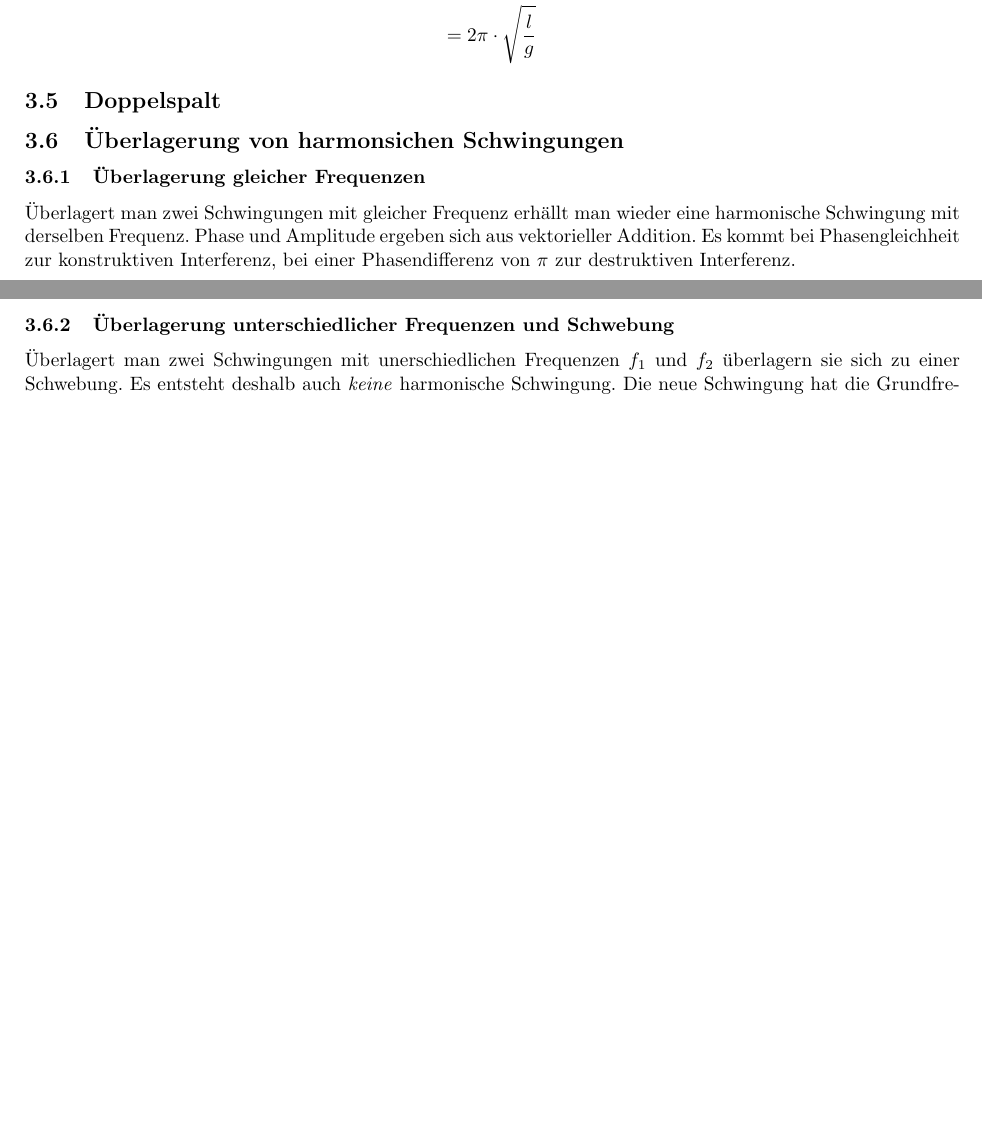
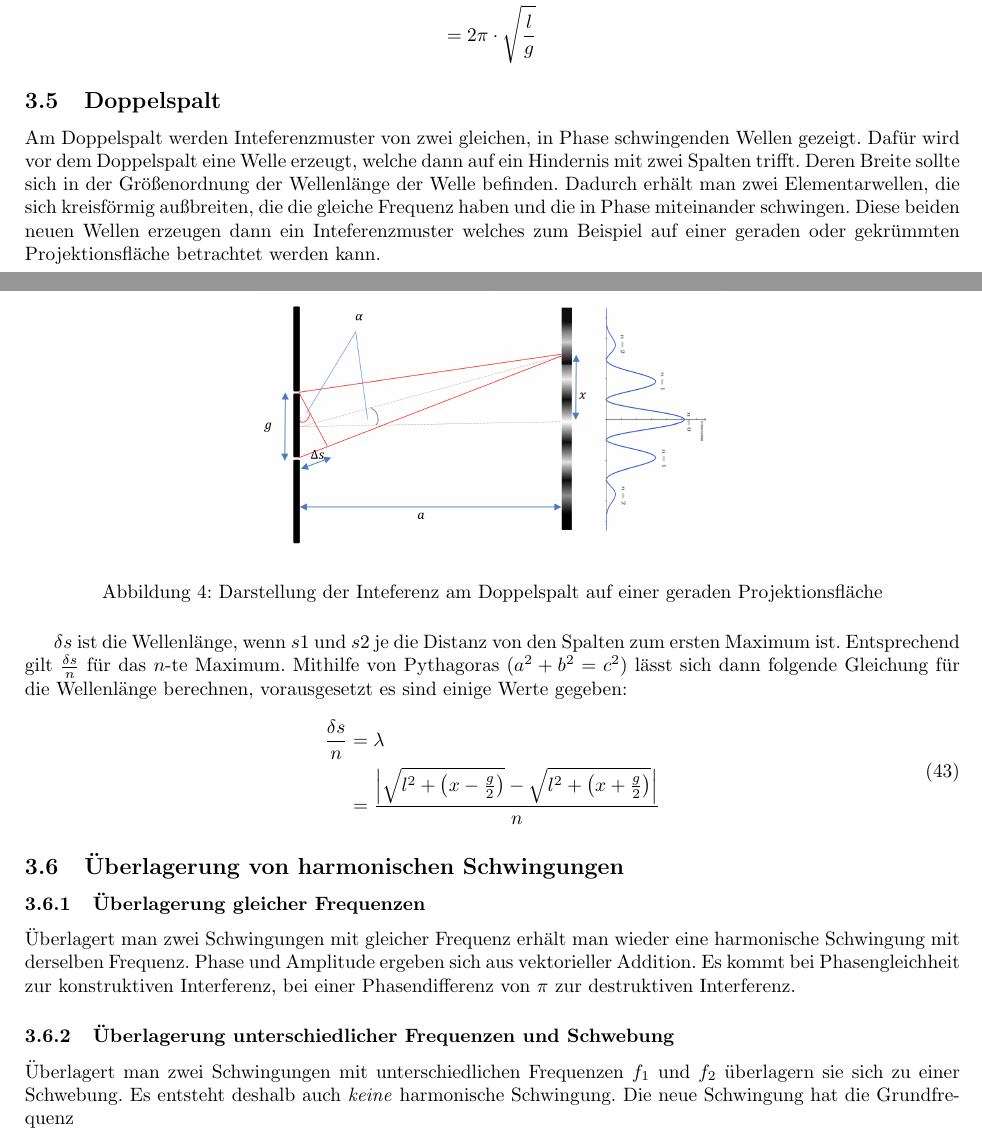
Before and after one commit to NoahPeeters/Abiturvorbereitung-Physik, a LaTeX document (Abiturvorvereitung Physik.tex): two parts of pages 11 and 12 of 25, joined at a grey line, cut so that both start at the same text, the shorter picture padded with empty space. Compiled offline with pdfLaTeX.

Commit message:
Added Doppelspalt and updated PDF

```diff
--- a/Abiturvorvereitung Physik.tex
+++ b/Abiturvorvereitung Physik.tex
@@ -396,17 +407,35 @@
 			\end{equation}
 
 
-		\subsection{Doppelspalt}%TODO Doppelspalt einbauen
+		\subsection{Doppelspalt}
 
-		\subsection{Überlagerung von harmonsichen Schwingungen}
+			Am Doppelspalt werden Inteferenzmuster von zwei gleichen, in Phase schwingenden Wellen gezeigt. Dafür wird vor dem Doppelspalt eine Welle erzeugt, welche dann auf ein Hindernis mit zwei Spalten trifft. Deren Breite sollte sich in der Größenordnung der Wellenlänge der Welle befinden. Dadurch erhält man zwei Elementarwellen, die sich kreisförmig außbreiten, die die gleiche Frequenz haben und die in Phase miteinander schwingen. Diese beiden neuen Wellen erzeugen dann ein Inteferenzmuster welches zum Beispiel auf einer geraden oder gekrümmten Projektionsfläche betrachtet werden kann.
+
+			\begin{figure}[H]
+				\centering
+				\includegraphics[width=0.5\textwidth]{img/Inteferenz_am_Doppelspalt.png}
+				\label{img:inteferenz_am_doppelspalt}
+				\caption{Darstellung der Inteferenz am Doppelspalt auf einer geraden Projektionsfläche}
+			\end{figure}
+			$\delta s$ ist die Wellenlänge, wenn $s1$ und $s2$ je die Distanz von den Spalten zum ersten Maximum ist. Entsprechend gilt $\frac{\delta s}{n}$ für das $n$-te Maximum. Mithilfe von Pythagoras ($a^2+b^2=c^2$) lässt sich dann folgende Gleichung für die Wellenlänge berechnen, vorausgesetzt es sind einige Werte gegeben:
+
+			\begin{equation}
+				\begin{aligned}
+					\frac{\delta s}{n} &= \lambda\\
+					&= \frac{\abs{\sqrt{l^2 + \left(x - \frac{g}{2} \right)} - \sqrt{l^2 + \left(x + \frac{g}{2} \right)}}}{n}
+				\end{aligned}
+			\end{equation}
+
+
+		\subsection{Überlagerung von harmonischen Schwingungen}
 
 			\subsubsection{Überlagerung gleicher Frequenzen}
 
-				Überlagert man zwei Schwingungen mit gleicher Frequenz erhällt man wieder eine harmonische Schwingung mit derselben Frequenz. Phase und Amplitude ergeben sich aus vektorieller Addition. Es kommt bei Phasengleichheit zur konstruktiven Interferenz, bei einer Phasendifferenz von $\pi$ zur destruktiven Interferenz.
+				Überlagert man zwei Schwingungen mit gleicher Frequenz erhält man wieder eine harmonische Schwingung mit derselben Frequenz. Phase und Amplitude ergeben sich aus vektorieller Addition. Es kommt bei Phasengleichheit zur konstruktiven Interferenz, bei einer Phasendifferenz von $\pi$ zur destruktiven Interferenz.
 
 			\subsubsection{Überlagerung unterschiedlicher Frequenzen und Schwebung}
 
-				Überlagert man zwei Schwingungen mit unerschiedlichen Frequenzen $f_1$ und $f_2$ überlagern sie sich zu einer Schwebung. Es entsteht deshalb auch \textit{keine} harmonische Schwingung. Die neue Schwingung hat die Grundfrequenz
+				Überlagert man zwei Schwingungen mit unterschiedlichen Frequenzen $f_1$ und $f_2$ überlagern sie sich zu einer Schwebung. Es entsteht deshalb auch \textit{keine} harmonische Schwingung. Die neue Schwingung hat die Grundfrequenz
 
 				\begin{equation}
 					f=\frac{f_1+f_2}{2}
```
Also changed, not shown: img/Inteferenz_am_Doppelspalt.png (added), Abiturvorvereitung Physik.tex (35 more changed lines), 1 other file.
